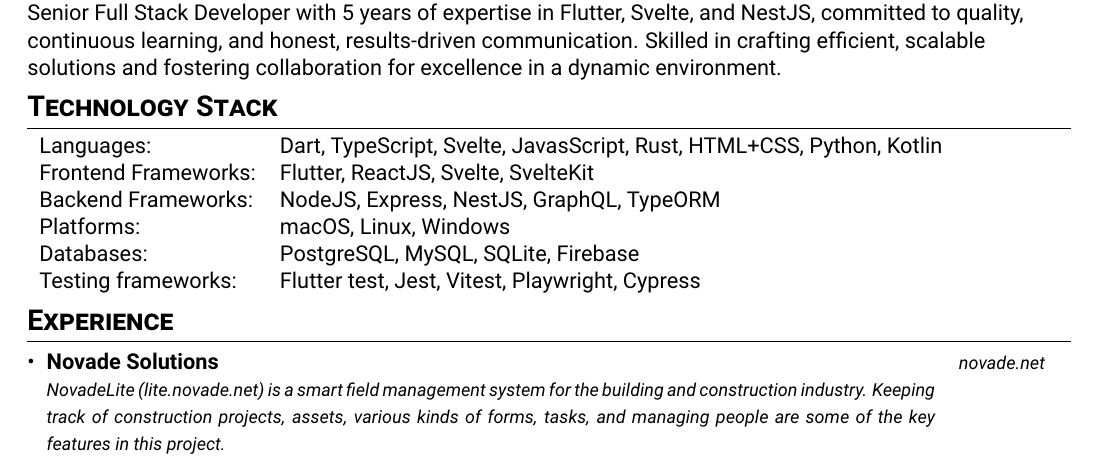
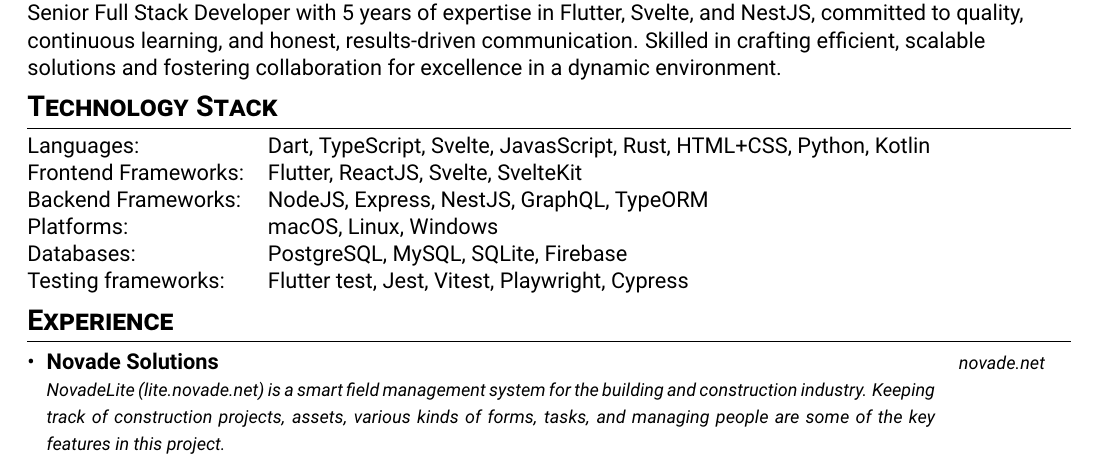
Before and after one commit to ValentinVignal/resume, a LaTeX CV (resume.tex): part of page 1 of 2, cut so that both start at the same text. Compiled offline with pdfLaTeX.

Commit message:
:bug: Fix padding technology stack

```diff
--- a/resume.tex
+++ b/resume.tex
@@ -103,7 +103,7 @@
 
 \section{\textbf{Technology Stack}}
 
-\begin{tabular}{l l}
+\begin{tabular}{@{}l l}
   Languages:           & Dart, TypeScript, Svelte, JavasScript, Rust, HTML+CSS, Python, Kotlin \\
   Frontend Frameworks: & Flutter, ReactJS, Svelte, SvelteKit                                   \\
   Backend Frameworks:  & NodeJS, Express, NestJS, GraphQL, TypeORM                             \\
```
Also changed, not shown: resume.pdf.
